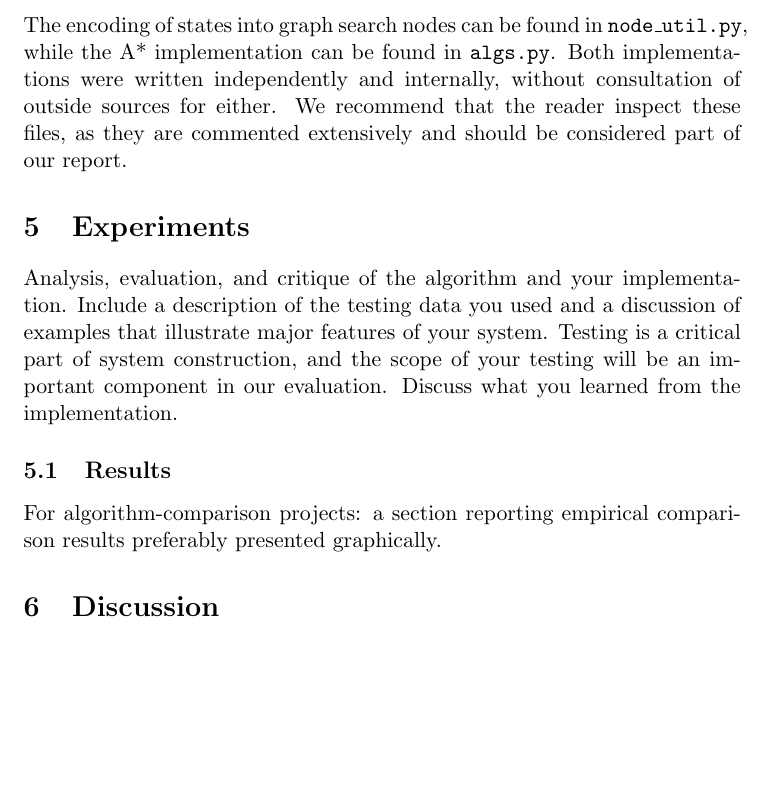
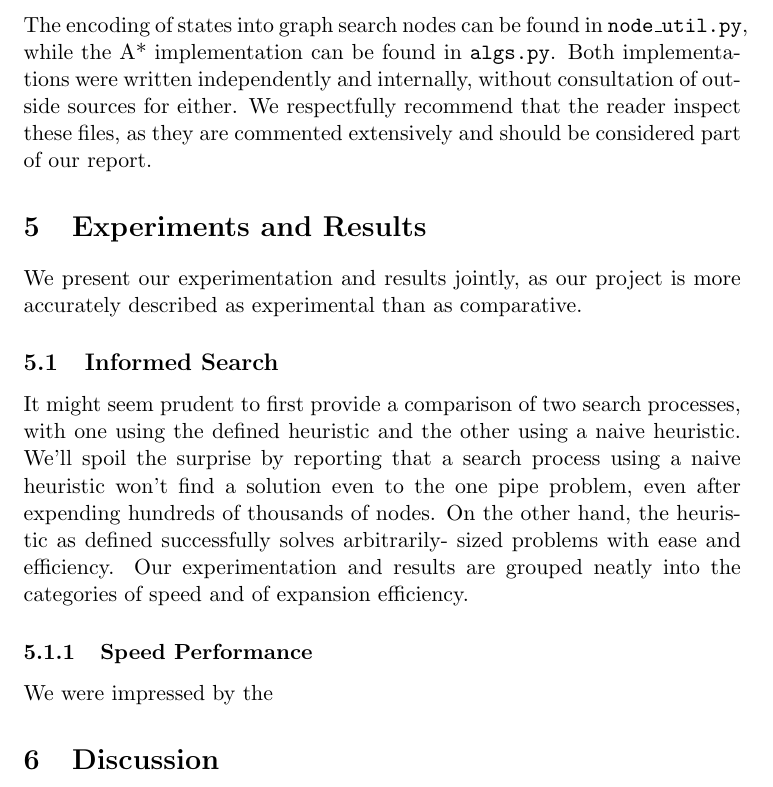
Before and after one commit to josephwandile/flaippy-bird, a LaTeX document (writeup.tex): part of page 5 of 6, cut so that both start at the same text, the shorter picture padded with empty space. Compiled offline with pdfLaTeX; a LaTeX package or settings file that is missing is left out.

```diff
--- a/writeup.tex
+++ b/writeup.tex
@@ -157,18 +157,34 @@
 The encoding of states into graph search nodes can be found in \texttt{node\_util.py},
 while the A* implementation can be found in \texttt{algs.py}. Both implementations
 were written independently and internally, without consultation of outside sources
-for either. We recommend that the reader inspect these files, as they are commented
+for either. We respectfully recommend that the reader inspect these files, as they are commented
 extensively and should be considered part of our report.
 
 
 
-\section{Experiments}
-Analysis, evaluation, and critique of the algorithm and your
-implementation. Include a description of the testing data you used and
-a discussion of examples that illustrate major features of your
-system. Testing is a critical part of system construction, and the
-scope of your testing will be an important component in our
-evaluation. Discuss what you learned from the implementation.
+\section{Experiments and Results}
+% Analysis, evaluation, and critique of the algorithm and your
+% implementation. Include a description of the testing data you used and
+% a discussion of examples that illustrate major features of your
+% system. Testing is a critical part of system construction, and the
+% scope of your testing will be an important component in our
+% evaluation. Discuss what you learned from the implementation.
+We present our experimentation and results jointly, as our project is more accurately
+described as experimental than as comparative.
+
+\subsection{Informed Search}
+It might seem prudent to first provide a comparison of two search processes,
+with one using the defined heuristic and the other using a naive heuristic. We'll
+spoil the surprise by reporting that a search process using a naive heuristic won't
+find a solution even to the one pipe problem, even after expending hundreds of thousands
+of nodes. On the other hand, the heuristic as defined successfully solves arbitrarily-
+sized problems with ease and efficiency. Our experimentation and results are grouped
+neatly into the categories of speed and of expansion efficiency.
+
+\subsubsection{Speed Performance}
+We were impressed by the
+
+
 
 \begin{table}
   \centering
@@ -182,11 +198,6 @@
   \end{tabular}
   \caption{Description of the results.}
 \end{table}
-
-
-\subsection{Results}
-
- For algorithm-comparison projects: a section reporting empirical comparison results preferably presented graphically.
 
 
 \section{Discussion}
```
Also changed, not shown: 1 other file.
